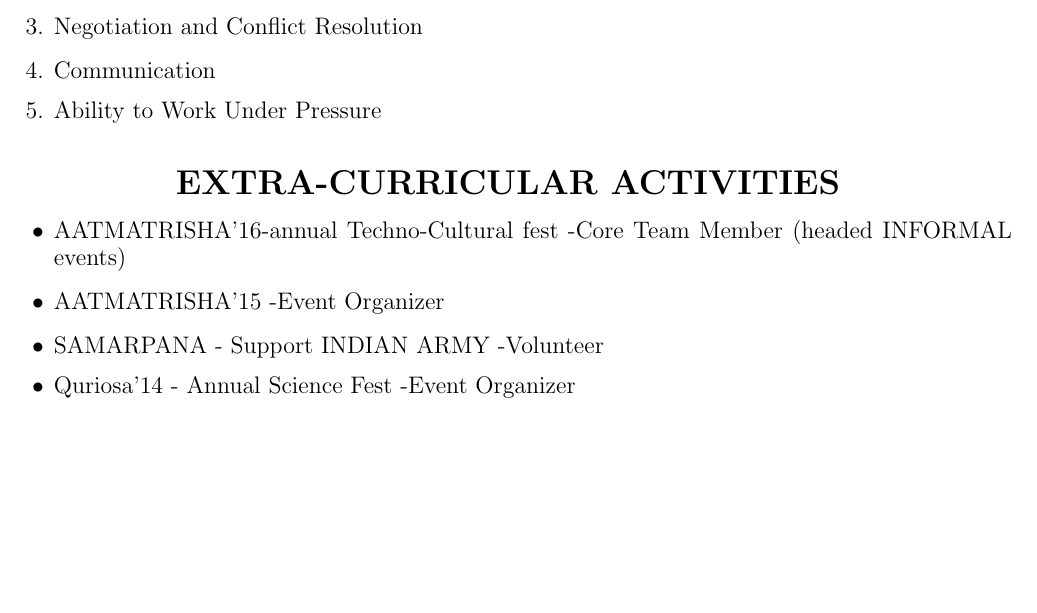
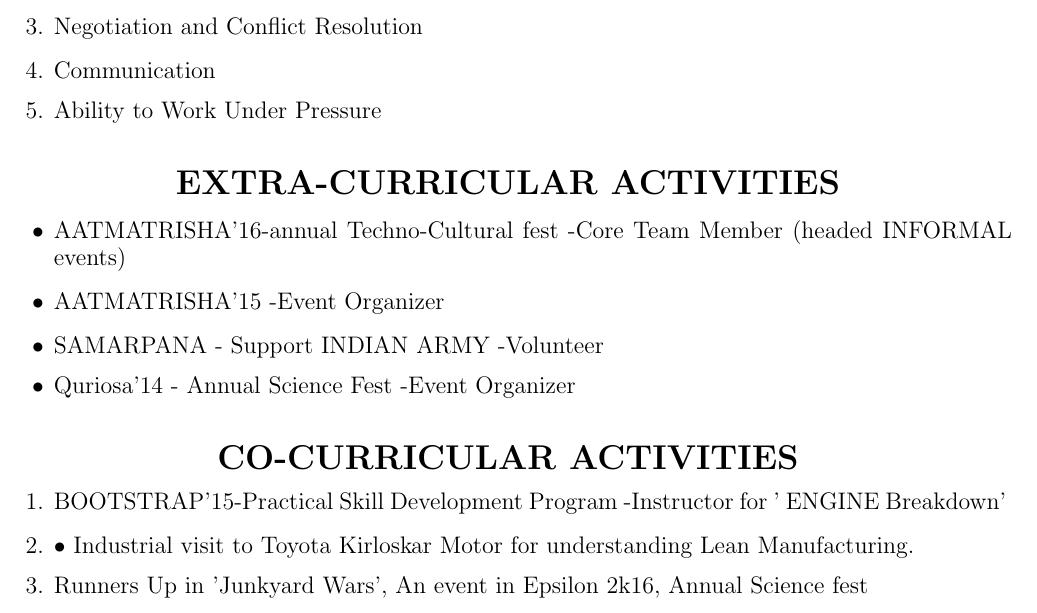
Before and after one commit to ayushlasod/AyushLasod_resume, a LaTeX CV (cv.tex): part of page 2 of 2, cut so that both start at the same text, the shorter picture padded with empty space. Compiled offline with pdfLaTeX.

Commit message:
Add files via upload
CO-CURRICULAR ACTIVITIES

```diff
--- a/cv.tex
+++ b/cv.tex
@@ -92,5 +92,18 @@
 		-Event Organizer }
 \end{itemize}\vspace{15px}
 
+	%CO-CURRICULAR ACTIVITIES
+
+\textbf{\LARGE CO-CURRICULAR ACTIVITIES}
+\begin{enumerate}
+	{\large \item BOOTSTRAP'15-Practical Skill Development
+		Program
+		-Instructor for ' ENGINE Breakdown' }
+
+	{\large \item •	Industrial visit to Toyota Kirloskar Motor for understanding Lean Manufacturing. }
+	{\large \item Runners Up in 'Junkyard Wars',
+		An event in Epsilon 2k16, Annual Science fest }
+\end{enumerate}\vspace{15px}
 \end{center}
+
 \end{document}
```
Also changed, not shown: cv.pdf, 2 other files.
